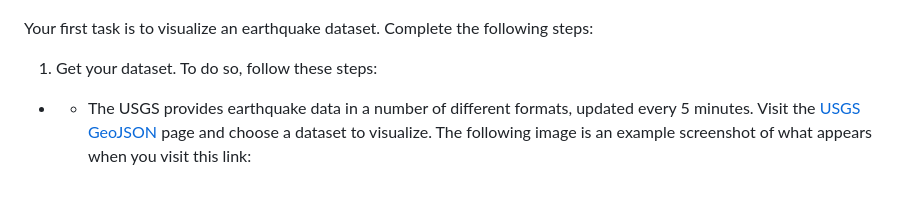
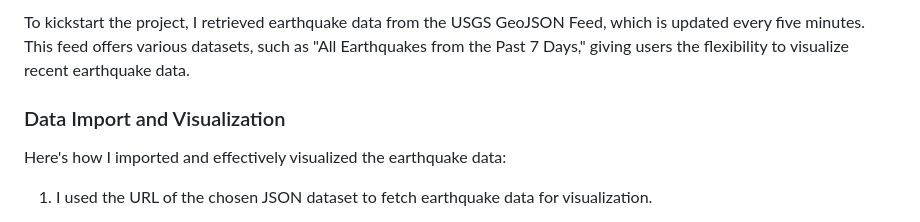
Before and after one commit to mehpree/leaflet-challenge, a Markdown page: README.md, the part around one of its changes. Drawn GitHub-style; blank space fills up the shorter version.

```diff
--- a/README.md
+++ b/README.md
@@ -17,8 +14,9 @@ Part 2: Gather and Plot More Data (Optional with no extra points earning)
 
+To kickstart the project, I retrieved earthquake data from the USGS GeoJSON Feed, which is updated every five minutes. This feed offers various datasets, such as "All Earthquakes from the Past 7 Days," giving users the flexibility to visualize recent earthquake data.
 
-Your first task is to visualize an earthquake dataset. Complete the following steps:
+### Data Import and Visualization
 
-1. Get your dataset. To do so, follow these steps:
+Here's how I imported and effectively visualized the earthquake data:
 
-- - The USGS provides earthquake data in a number of different formats, updated every 5 minutes. Visit the [USGS GeoJSON](https://earthquake.usgs.gov/earthquakes/feed/v1.0/geojson.php) page and choose a dataset to visualize. The following image is an example screenshot of what appears when you visit this link:
+1. I used the URL of the chosen JSON dataset to fetch earthquake data for visualization.
 
```
Also changed, not shown: other parts of README.md (+24 -35 lines).
